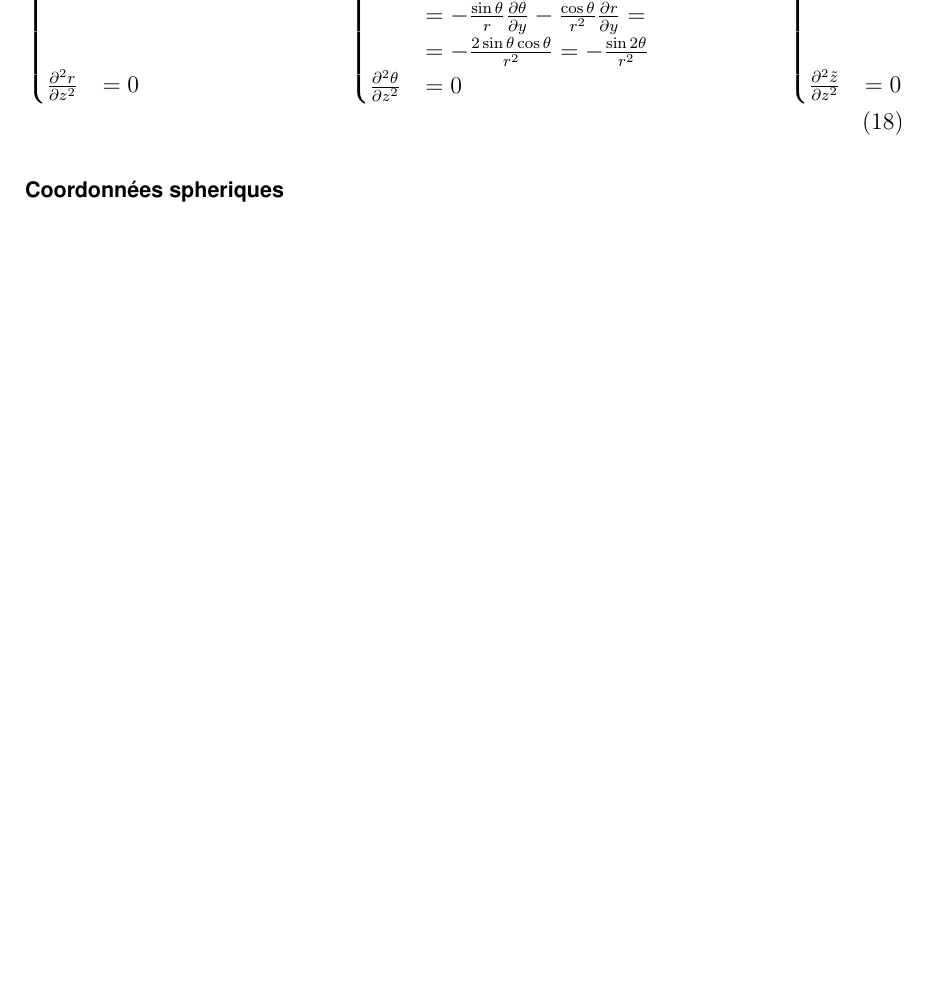
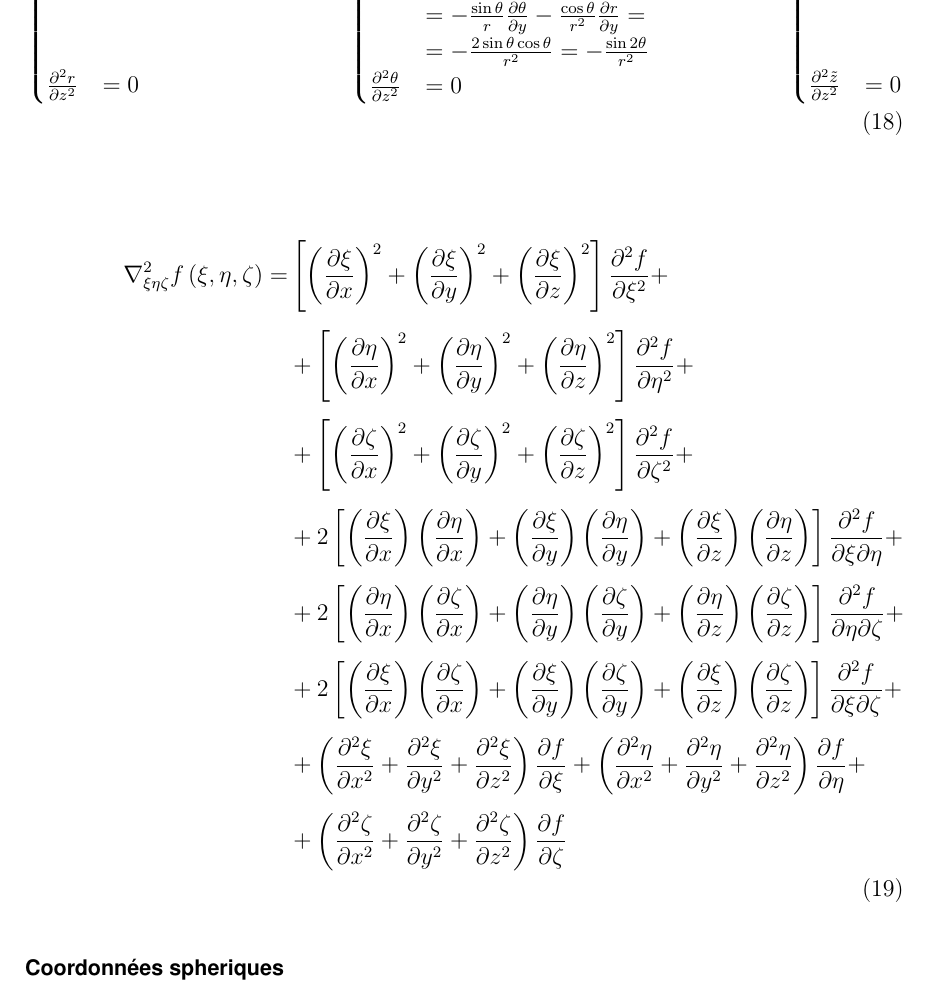
Before and after one commit to LucaDiStasio/EEIGM, a LaTeX document (MSD/td/td.tex): part of page 15 of 22, cut so that both start at the same text, the shorter picture padded with empty space. Compiled offline with pdfLaTeX; an older LaTeX class or package is replaced by its successor.

Commit message:
commit on 11/08/2020 at 18:01:16

```diff
--- a/MSD/td/td.tex
+++ b/MSD/td/td.tex
@@ -533,6 +533,19 @@ r=\sqrt{x^{2}+y^{2}}\\
 \end{cases}
 \end{equation}
 
+\begin{equation}
+\begin{aligned}
+\nabla_{\xi\eta\zeta}^{2}f\left(\xi,\eta,\zeta\right)=&\left[\left(\frac{\partial\xi}{\partial x}\right)^{2}+\left(\frac{\partial\xi}{\partial y}\right)^{2}+\left(\frac{\partial\xi}{\partial z}\right)^{2}\right]\frac{\partial^{2} f}{\partial\xi^{2}}+\\[5pt]
+&+\left[\left(\frac{\partial\eta}{\partial x}\right)^{2}+\left(\frac{\partial\eta}{\partial y}\right)^{2}+\left(\frac{\partial\eta}{\partial z}\right)^{2}\right]\frac{\partial^{2} f}{\partial\eta^{2}}+\\[5pt]
+&+\left[\left(\frac{\partial\zeta}{\partial x}\right)^{2}+\left(\frac{\partial\zeta}{\partial y}\right)^{2}+\left(\frac{\partial\zeta}{\partial z}\right)^{2}\right]\frac{\partial^{2} f}{\partial\zeta^{2}}+\\[5pt]
+&+2\left[\left(\frac{\partial\xi}{\partial x}\right)\left(\frac{\partial\eta}{\partial x}\right)+\left(\frac{\partial\xi}{\partial y}\right)\left(\frac{\partial\eta}{\partial y}\right)+\left(\frac{\partial\xi}{\partial z}\right)\left(\frac{\partial\eta}{\partial z}\right)\right]\frac{\partial^{2} f}{\partial\xi\partial\eta}+\\[5pt]
+&+2\left[\left(\frac{\partial\eta}{\partial x}\right)\left(\frac{\partial\zeta}{\partial x}\right)+\left(\frac{\partial\eta}{\partial y}\right)\left(\frac{\partial\zeta}{\partial y}\right)+\left(\frac{\partial\eta}{\partial z}\right)\left(\frac{\partial\zeta}{\partial z}\right)\right]\frac{\partial^{2} f}{\partial\eta\partial\zeta}+\\[5pt]
+&+2\left[\left(\frac{\partial\xi}{\partial x}\right)\left(\frac{\partial\zeta}{\partial x}\right)+\left(\frac{\partial\xi}{\partial y}\right)\left(\frac{\partial\zeta}{\partial y}\right)+\left(\frac{\partial\xi}{\partial z}\right)\left(\frac{\partial\zeta}{\partial z}\right)\right]\frac{\partial^{2} f}{\partial\xi\partial\zeta}+\\[5pt]
+&+\left(\frac{\partial^{2}\xi}{\partial x^{2}}+\frac{\partial^{2}\xi}{\partial y^{2}}+\frac{\partial^{2}\xi}{\partial z^{2}}\right)\frac{\partial f}{\partial\xi}+\left(\frac{\partial^{2}\eta}{\partial x^{2}}+\frac{\partial^{2}\eta}{\partial y^{2}}+\frac{\partial^{2}\eta}{\partial z^{2}}\right)\frac{\partial f}{\partial\eta}+\\[5pt]
+&+\left(\frac{\partial^{2}\zeta}{\partial x^{2}}+\frac{\partial^{2}\zeta}{\partial y^{2}}+\frac{\partial^{2}\zeta}{\partial z^{2}}\right)\frac{\partial f}{\partial\zeta}
+\end{aligned}
+\end{equation}
+
 \item[Coordonn\'ees spheriques]
 \end{description}
 
```
